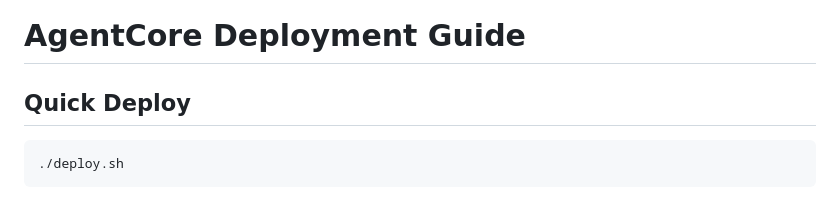
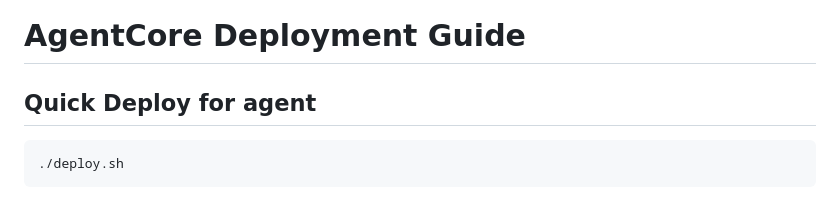
Before and after one commit to zuberua/my-mlops-project, a Markdown page: mark-vle-strands-agent/DEPLOYMENT.md, the part around the change. GitHub-like rendering.

Commit message:
Trigger workflow - update README

````diff
--- a/mark-vle-strands-agent/DEPLOYMENT.md
+++ b/mark-vle-strands-agent/DEPLOYMENT.md
@@ -1,6 +1,6 @@
 # AgentCore Deployment Guide
 
-## Quick Deploy
+## Quick Deploy for agent
 
 ```bash
 ./deploy.sh
````
